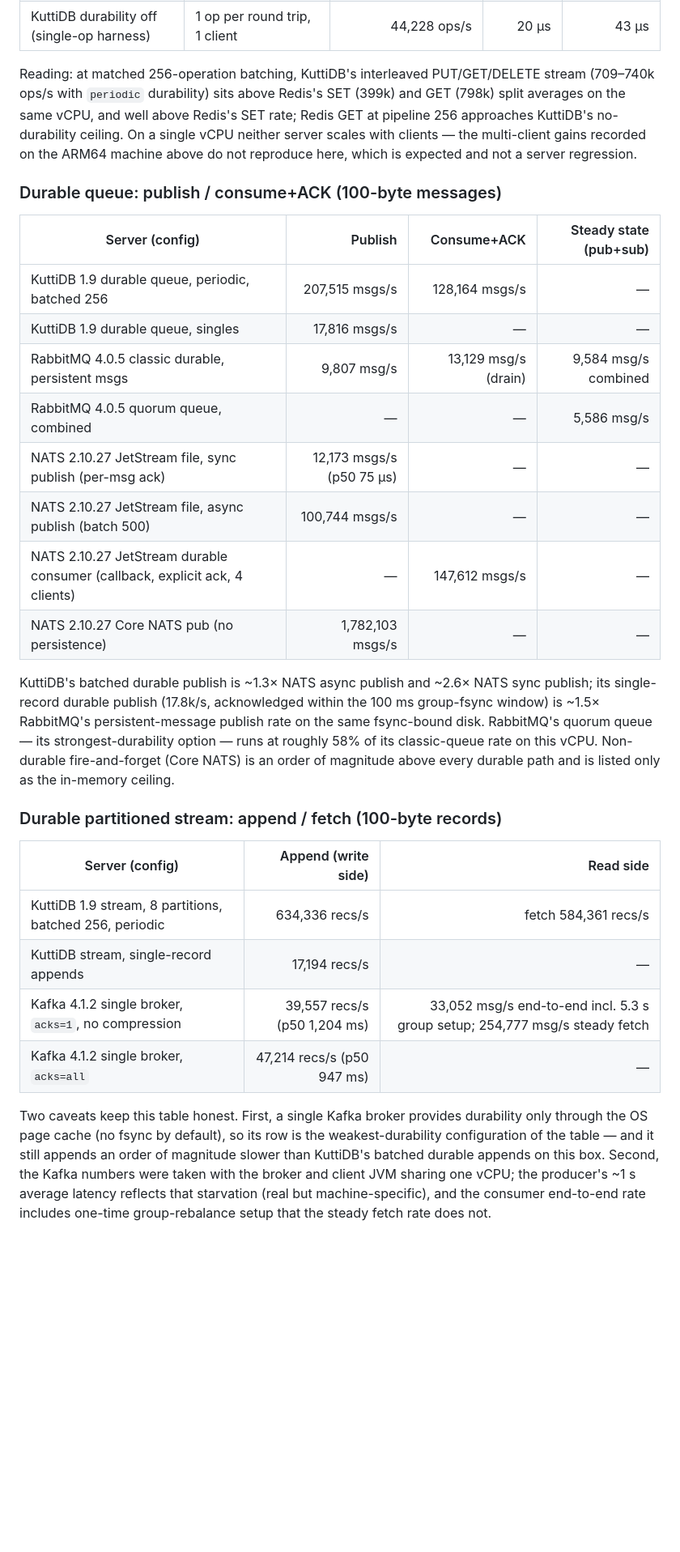
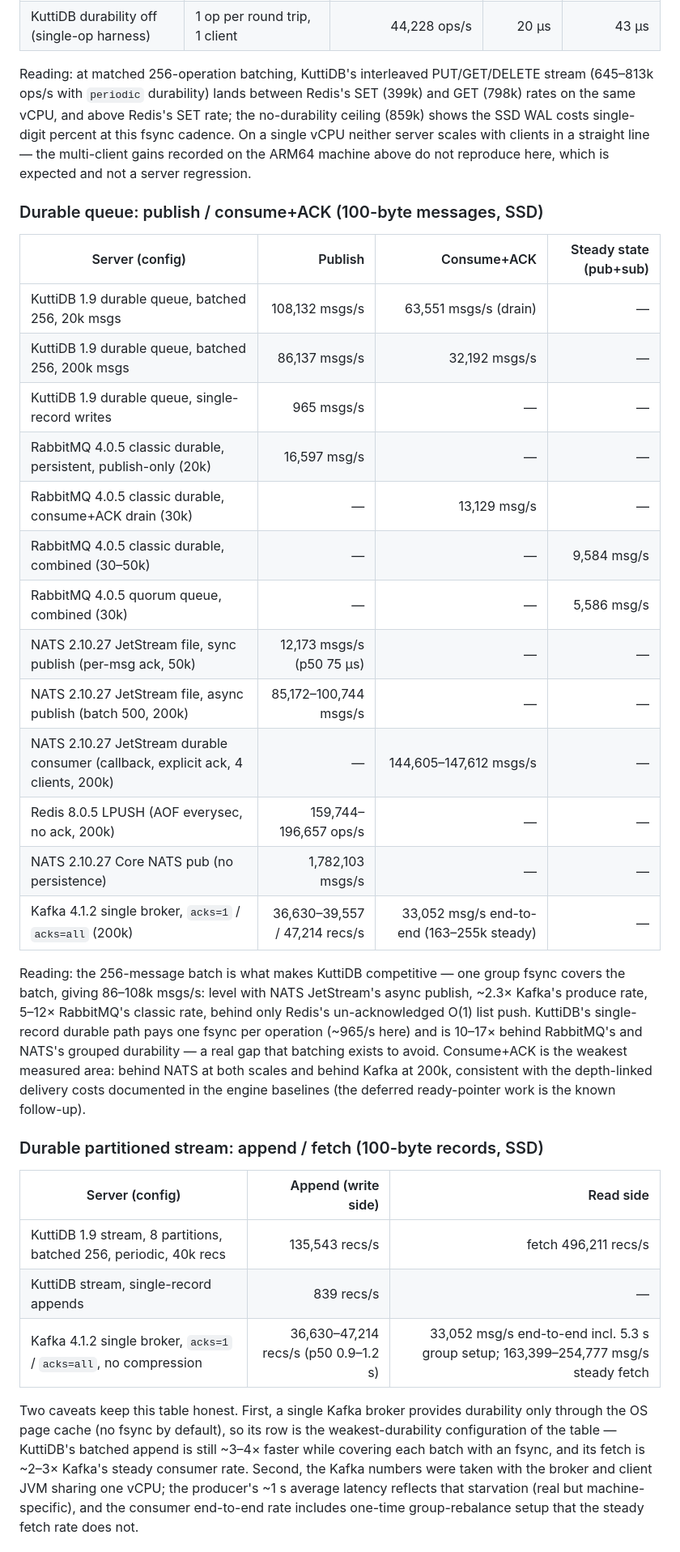
Before and after one commit to kuttidb/kuttidb, a Markdown page: docs/operations/BENCHMARKS.md, the part around one of its changes. Shown at 81% size. GitHub-like rendering; blank space fills up the shorter version.

```diff
--- a/docs/operations/BENCHMARKS.md
+++ b/docs/operations/BENCHMARKS.md
@@ -454,49 +482,58 @@ Methodology per class:
 | KuttiDB durability off (single-op harness) | 1 op per round trip, 1 client | 44,228 ops/s | 20 µs | 43 µs |
 
 Reading: at matched 256-operation batching, KuttiDB's interleaved
-PUT/GET/DELETE stream (709–740k ops/s with `periodic` durability) sits above
-Redis's SET (399k) and GET (798k) split averages on the same vCPU, and well
-above Redis's SET rate; Redis GET at pipeline 256 approaches KuttiDB's
-no-durability ceiling. On a single vCPU neither server scales with clients —
-the multi-client gains recorded on the ARM64 machine above do not reproduce
-here, which is expected and not a server regression.
+PUT/GET/DELETE stream (645–813k ops/s with `periodic` durability) lands
+between Redis's SET (399k) and GET (798k) rates on the same vCPU, and above
+Redis's SET rate; the no-durability ceiling (859k) shows the SSD WAL costs
+single-digit percent at this fsync cadence. On a single vCPU neither server
+scales with clients in a straight line — the multi-client gains recorded on
+the ARM64 machine above do not reproduce here, which is expected and not a
+server regression.
 
-### Durable queue: publish / consume+ACK (100-byte messages)
+### Durable queue: publish / consume+ACK (100-byte messages, SSD)
 
 | Server (config) | Publish | Consume+ACK | Steady state (pub+sub) |
 |---|---:|---:|---:|
-| KuttiDB 1.9 durable queue, periodic, batched 256 | 207,515 msgs/s | 128,164 msgs/s | — |
-| KuttiDB 1.9 durable queue, singles | 17,816 msgs/s | — | — |
-| RabbitMQ 4.0.5 classic durable, persistent msgs | 9,807 msg/s | 13,129 msg/s (drain) | 9,584 msg/s combined |
-| RabbitMQ 4.0.5 quorum queue, combined | — | — | 5,586 msg/s |
-| NATS 2.10.27 JetStream file, sync publish (per-msg ack) | 12,173 msgs/s (p50 75 µs) | — | — |
-| NATS 2.10.27 JetStream file, async publish (batch 500) | 100,744 msgs/s | — | — |
-| NATS 2.10.27 JetStream durable consumer (callback, explicit ack, 4 clients) | — | 147,612 msgs/s | — |
+| KuttiDB 1.9 durable queue, batched 256, 20k msgs | 108,132 msgs/s | 63,551 msgs/s (drain) | — |
+| KuttiDB 1.9 durable queue, batched 256, 200k msgs | 86,137 msgs/s | 32,192 msgs/s | — |
+| KuttiDB 1.9 durable queue, single-record writes | 965 msgs/s | — | — |
+| RabbitMQ 4.0.5 classic durable, persistent, publish-only (20k) | 16,597 msg/s | — | — |
+| RabbitMQ 4.0.5 classic durable, consume+ACK drain (30k) | — | 13,129 msg/s | — |
+| RabbitMQ 4.0.5 classic durable, combined (30–50k) | — | — | 9,584 msg/s |
+| RabbitMQ 4.0.5 quorum queue, combined (30k) | — | — | 5,586 msg/s |
+| NATS 2.10.27 JetStream file, sync publish (per-msg ack, 50k) | 12,173 msgs/s (p50 75 µs) | — | — |
+| NATS 2.10.27 JetStream file, async publish (batch 500, 200k) | 85,172–100,744 msgs/s | — | — |
+| NATS 2.10.27 JetStream durable consumer (callback, explicit ack, 4 clients, 200k) | — | 144,605–147,612 msgs/s | — |
+| Redis 8.0.5 LPUSH (AOF everysec, no ack, 200k) | 159,744–196,657 ops/s | — | — |
 | NATS 2.10.27 Core NATS pub (no persistence) | 1,782,103 msgs/s | — | — |
+| Kafka 4.1.2 single broker, `acks=1` / `acks=all` (200k) | 36,630–39,557 / 47,214 recs/s | 33,052 msg/s end-to-end (163–255k steady) | — |
 
-KuttiDB's batched durable publish is ~1.3× NATS async publish and ~2.6× NATS
-sync publish; its single-record durable publish (17.8k/s, acknowledged within
-the 100 ms group-fsync window) is ~1.5× RabbitMQ's persistent-message publish
-rate on the same fsync-bound disk. RabbitMQ's quorum queue — its
-strongest-durability option — runs at roughly 58% of its classic-queue rate on
-this vCPU. Non-durable fire-and-forget (Core NATS) is an order of magnitude
-above every durable path and is listed only as the in-memory ceiling.
+Reading: the 256-message batch is what makes KuttiDB competitive — one group
+fsync covers the batch, giving 86–108k msgs/s: level with NATS JetStream's
+async publish, ~2.3× Kafka's produce rate, 5–12× RabbitMQ's classic rate,
+behind only Redis's un-acknowledged O(1) list push. KuttiDB's
+single-record durable path pays one fsync per operation (~965/s here) and is
+10–17× behind RabbitMQ's and NATS's grouped durability — a real gap that
+batching exists to avoid. Consume+ACK is the weakest measured area: behind
+NATS at both scales and behind Kafka at 200k, consistent with the
+depth-linked delivery costs documented in the engine baselines (the deferred
+ready-pointer work is the known follow-up).
 
-### Durable partitioned stream: append / fetch (100-byte records)
+### Durable partitioned stream: append / fetch (100-byte records, SSD)
 
 | Server (config) | Append (write side) | Read side |
 |---|---:|---:|
-| KuttiDB 1.9 stream, 8 partitions, batched 256, periodic | 634,336 recs/s | fetch 584,361 recs/s |
-| KuttiDB stream, single-record appends | 17,194 recs/s | — |
-| Kafka 4.1.2 single broker, `acks=1`, no compression | 39,557 recs/s (p50 1,204 ms) | 33,052 msg/s end-to-end incl. 5.3 s group setup; 254,777 msg/s steady fetch |
-| Kafka 4.1.2 single broker, `acks=all` | 47,214 recs/s (p50 947 ms) | — |
+| KuttiDB 1.9 stream, 8 partitions, batched 256, periodic, 40k recs | 135,543 recs/s | fetch 496,211 recs/s |
+| KuttiDB stream, single-record appends | 839 recs/s | — |
+| Kafka 4.1.2 single broker, `acks=1` / `acks=all`, no compression | 36,630–47,214 recs/s (p50 0.9–1.2 s) | 33,052 msg/s end-to-end incl. 5.3 s group setup; 163,399–254,777 msg/s steady fetch |
 
 Two caveats keep this table honest. First, a single Kafka broker provides
-durability only through the OS page cache (no fsync by default), so its row is
-the weakest-durability configuration of the table — and it still appends an
-order of magnitude slower than KuttiDB's batched durable appends on this box.
-Second, the Kafka numbers were taken with the broker and client JVM sharing
-one vCPU; the producer's ~1 s average latency reflects that starvation (real
-but machine-specific), and the consumer end-to-end rate includes one-time
-group-rebalance setup that the steady fetch rate does not.
+durability only through the OS page cache (no fsync by default), so its row
+is the weakest-durability configuration of the table — KuttiDB's batched
+append is still ~3–4× faster while covering each batch with an fsync, and its
+fetch is ~2–3× Kafka's steady consumer rate. Second, the Kafka numbers were
+taken with the broker and client JVM sharing one vCPU; the producer's ~1 s
+average latency reflects that starvation (real but machine-specific), and the
+consumer end-to-end rate includes one-time group-rebalance setup that the
+steady fetch rate does not.
 
```
Also changed, not shown: other parts of docs/operations/BENCHMARKS.md (+130 -92 lines).
